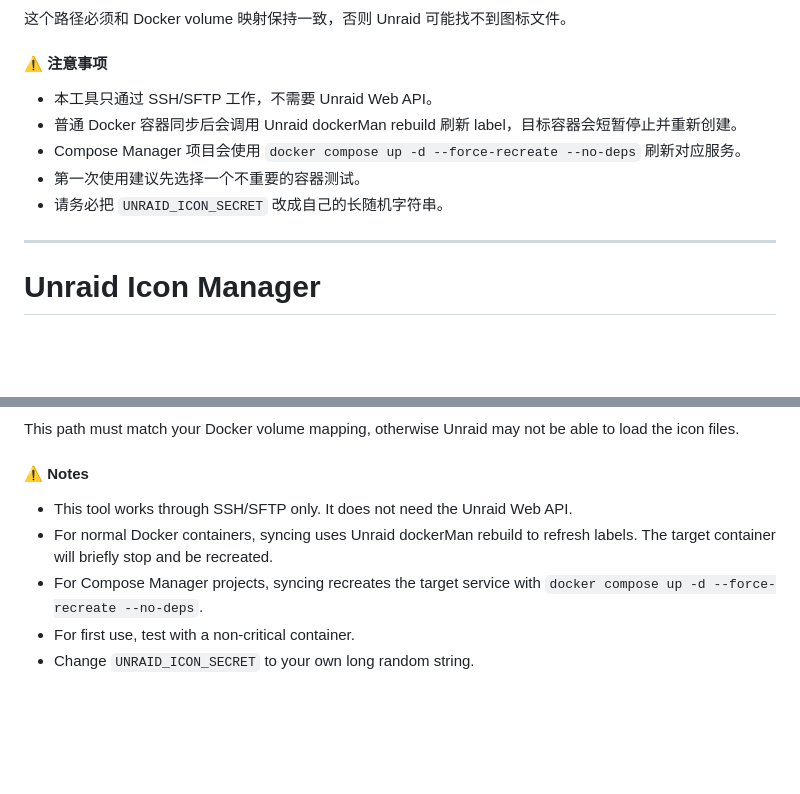
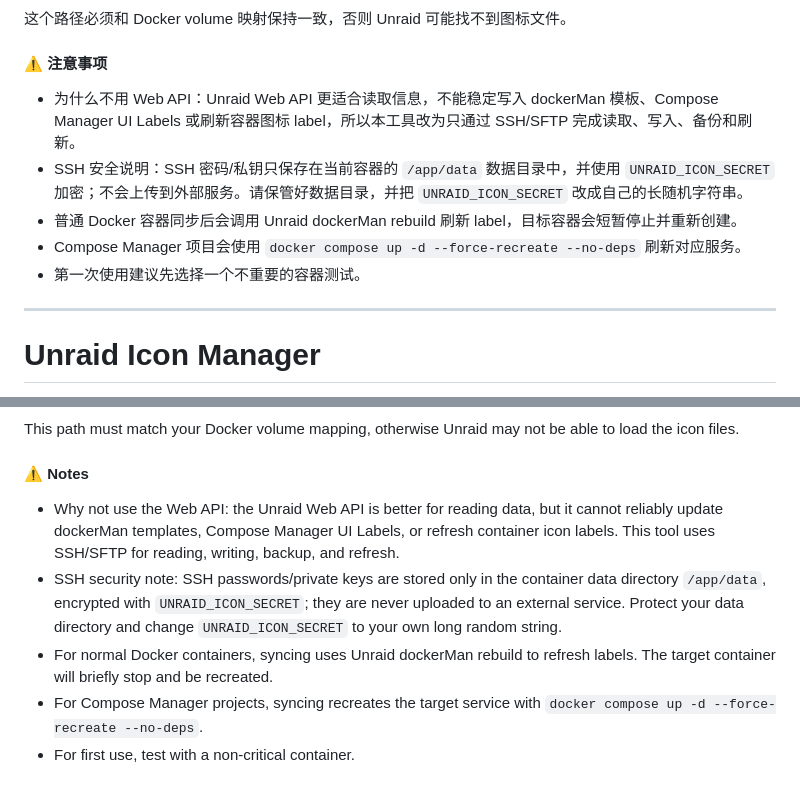
Before and after one commit to javazwz123/unraid-icon-manager, a Markdown page: README.md, 2 parts joined by grey strips. Drawn GitHub-style; blank space fills up the shorter version.

Commit message:
Document Web API and SSH security notes

```diff
--- a/README.md
+++ b/README.md
@@ -91,11 +91,11 @@ WebUI 里的 `Unraid 本地图标路径` 需要填写 `/app/icons` 对应的宿
 
 #### ⚠️ 注意事项
 
-- 本工具只通过 SSH/SFTP 工作，不需要 Unraid Web API。
+- 为什么不用 Web API：Unraid Web API 更适合读取信息，不能稳定写入 dockerMan 模板、Compose Manager UI Labels 或刷新容器图标 label，所以本工具改为只通过 SSH/SFTP 完成读取、写入、备份和刷新。
+- SSH 安全说明：SSH 密码/私钥只保存在当前容器的 `/app/data` 数据目录中，并使用 `UNRAID_ICON_SECRET` 加密；不会上传到外部服务。请保管好数据目录，并把 `UNRAID_ICON_SECRET` 改成自己的长随机字符串。
 - 普通 Docker 容器同步后会调用 Unraid dockerMan rebuild 刷新 label，目标容器会短暂停止并重新创建。
 - Compose Manager 项目会使用 `docker compose up -d --force-recreate --no-deps` 刷新对应服务。
 - 第一次使用建议先选择一个不重要的容器测试。
-- 请务必把 `UNRAID_ICON_SECRET` 改成自己的长随机字符串。
 
 ---
 
@@ -192,8 +192,8 @@ This path must match your Docker volume mapping, otherwise Unraid may not be abl
 
 #### ⚠️ Notes
 
-- This tool works through SSH/SFTP only. It does not need the Unraid Web API.
+- Why not use the Web API: the Unraid Web API is better for reading data, but it cannot reliably update dockerMan templates, Compose Manager UI Labels, or refresh container icon labels. This tool uses SSH/SFTP for reading, writing, backup, and refresh.
+- SSH security note: SSH passwords/private keys are stored only in the container data directory `/app/data`, encrypted with `UNRAID_ICON_SECRET`; they are never uploaded to an external service. Protect your data directory and change `UNRAID_ICON_SECRET` to your own long random string.
 - For normal Docker containers, syncing uses Unraid dockerMan rebuild to refresh labels. The target container will briefly stop and be recreated.
 - For Compose Manager projects, syncing recreates the target service with `docker compose up -d --force-recreate --no-deps`.
 - For first use, test with a non-critical container.
-- Change `UNRAID_ICON_SECRET` to your own long random string.
```
